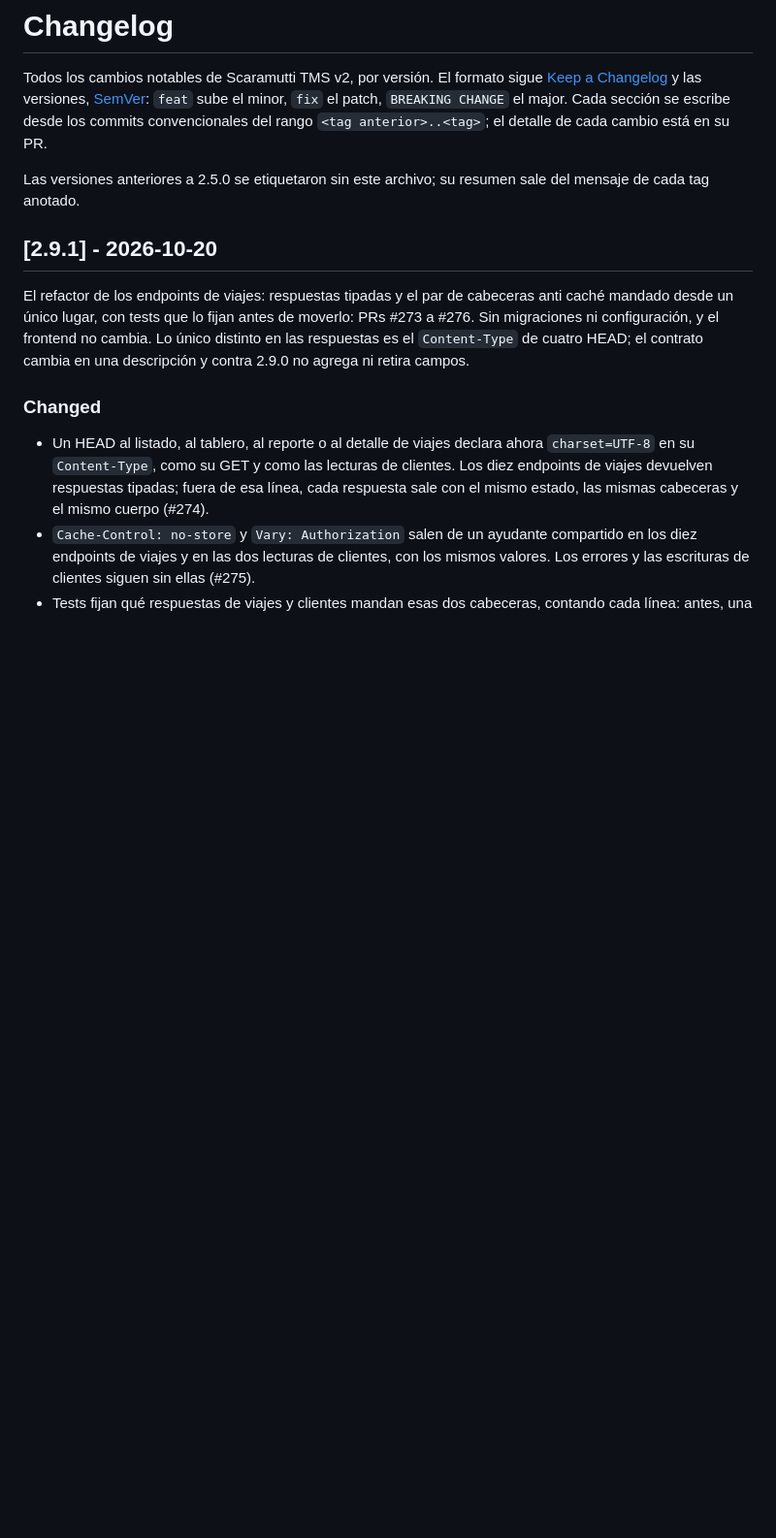
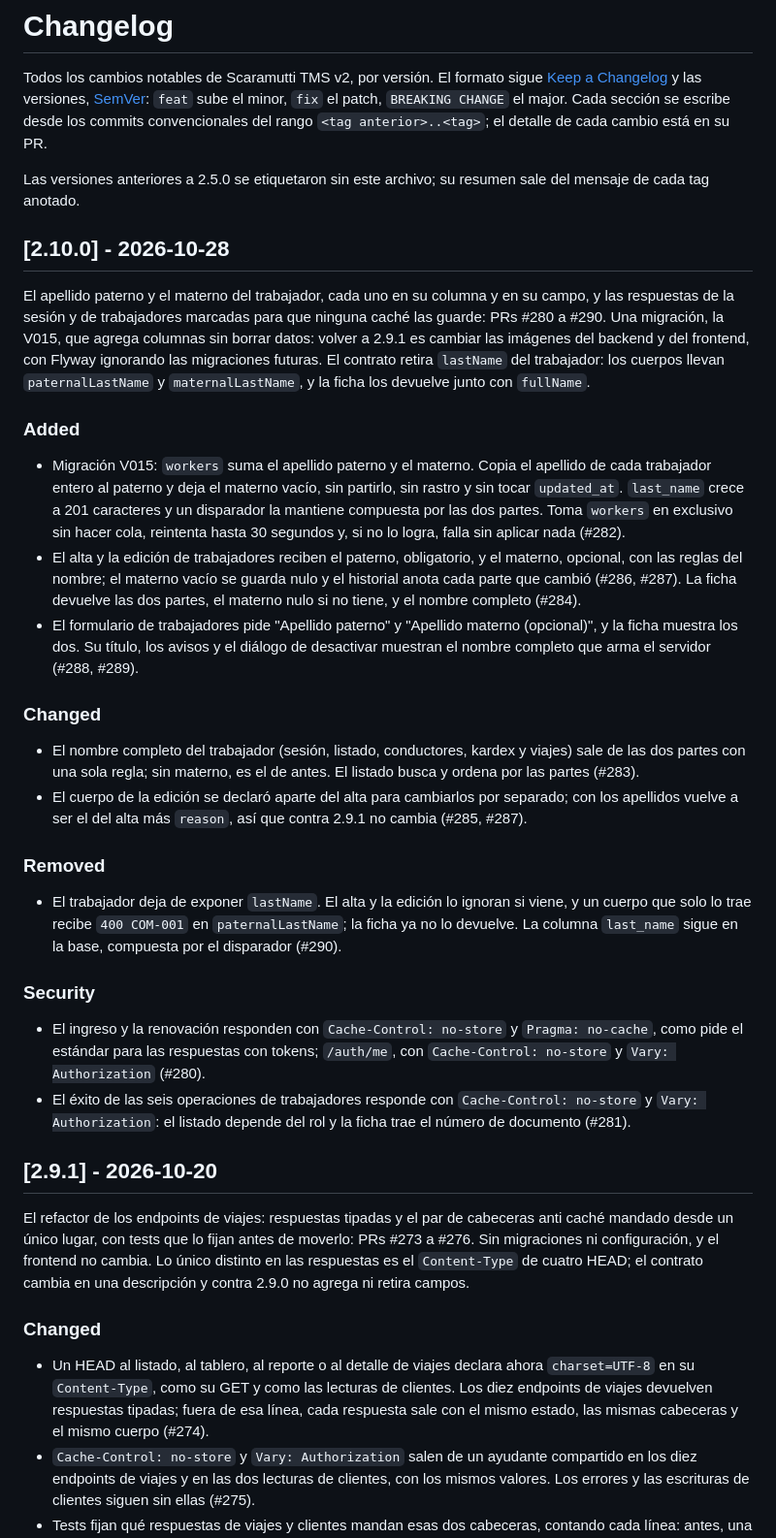
Before and after one commit to ascaramutti/scaramutti-tms-v2, a Markdown page: CHANGELOG.md, the part around the change. Shown at 97% size. GitHub-like rendering; blank space fills up the shorter version.

Commit message:
docs: cut the 2.10.0 changelog entry
La sección 2.10.0 queda arriba de la 2.9.1, con la fecha de la ventana en Lima: el apellido paterno y el materno del trabajador en columnas y campos propios, y las respuestas de la sesión y de trabajadores marcadas para que ninguna caché las guarde, PRs #280 a #290.

Se escribe desde los commits del rango, porque develop no tiene sección Unreleased. Nombra la migración V015, que agrega columnas sin borrar datos, y dice que volver a 2.9.1 es cambiar las imágenes del backend y del frontend, con Flyway ignorando las migraciones futuras.

El contrato retira lastName del trabajador y suma las dos partes y el nombre completo. Las secciones anteriores quedan como estaban.

```diff
--- a/CHANGELOG.md
+++ b/CHANGELOG.md
@@ -8,6 +8,52 @@ major. Cada sección se escribe desde los commits convencionales del rango
 
 Las versiones anteriores a 2.5.0 se etiquetaron sin este archivo; su resumen sale del mensaje de
 cada tag anotado.
+
+## [2.10.0] - 2026-10-28
+
+El apellido paterno y el materno del trabajador, cada uno en su columna y en su campo, y las
+respuestas de la sesión y de trabajadores marcadas para que ninguna caché las guarde: PRs #280 a
+#290. Una migración, la V015, que agrega columnas sin borrar datos: volver a 2.9.1 es cambiar las
+imágenes del backend y del frontend, con Flyway ignorando las migraciones futuras. El contrato
+retira `lastName` del trabajador: los cuerpos llevan `paternalLastName` y `maternalLastName`, y la
+ficha los devuelve junto con `fullName`.
+
+### Added
+
+- Migración V015: `workers` suma el apellido paterno y el materno. Copia el apellido de cada
+  trabajador entero al paterno y deja el materno vacío, sin partirlo, sin rastro y sin tocar
+  `updated_at`. `last_name` crece a 201 caracteres y un disparador la mantiene compuesta por las
+  dos partes. Toma `workers` en exclusivo sin hacer cola, reintenta hasta 30 segundos y, si no lo
+  logra, falla sin aplicar nada (#282).
+- El alta y la edición de trabajadores reciben el paterno, obligatorio, y el materno, opcional,
+  con las reglas del nombre; el materno vacío se guarda nulo y el historial anota cada parte que
+  cambió (#286, #287). La ficha devuelve las dos partes, el materno nulo si no tiene, y el nombre
+  completo (#284).
+- El formulario de trabajadores pide "Apellido paterno" y "Apellido materno (opcional)", y la ficha
+  muestra los dos. Su título, los avisos y el diálogo de desactivar muestran el nombre completo que
+  arma el servidor (#288, #289).
+
+### Changed
+
+- El nombre completo del trabajador (sesión, listado, conductores, kardex y viajes) sale de las dos
+  partes con una sola regla; sin materno, es el de antes. El listado busca y ordena por las partes
+  (#283).
+- El cuerpo de la edición se declaró aparte del alta para cambiarlos por separado; con los
+  apellidos vuelve a ser el del alta más `reason`, así que contra 2.9.1 no cambia (#285, #287).
+
+### Removed
+
+- El trabajador deja de exponer `lastName`. El alta y la edición lo ignoran si viene, y un cuerpo
+  que solo lo trae recibe `400 COM-001` en `paternalLastName`; la ficha ya no lo devuelve. La
+  columna `last_name` sigue en la base, compuesta por el disparador (#290).
+
+### Security
+
+- El ingreso y la renovación responden con `Cache-Control: no-store` y `Pragma: no-cache`, como pide
+  el estándar para las respuestas con tokens; `/auth/me`, con `Cache-Control: no-store` y
+  `Vary: Authorization` (#280).
+- El éxito de las seis operaciones de trabajadores responde con `Cache-Control: no-store` y
+  `Vary: Authorization`: el listado depende del rol y la ficha trae el número de documento (#281).
 
 ## [2.9.1] - 2026-10-20
 
```
